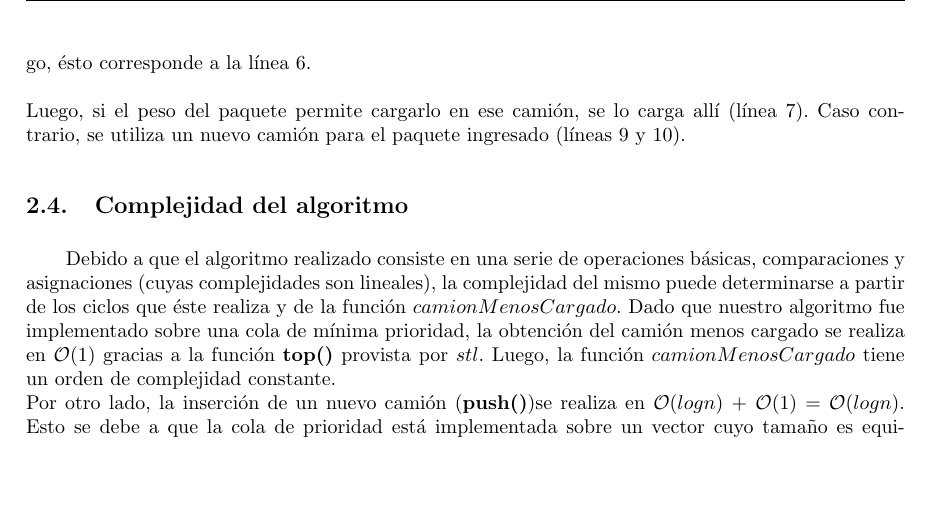
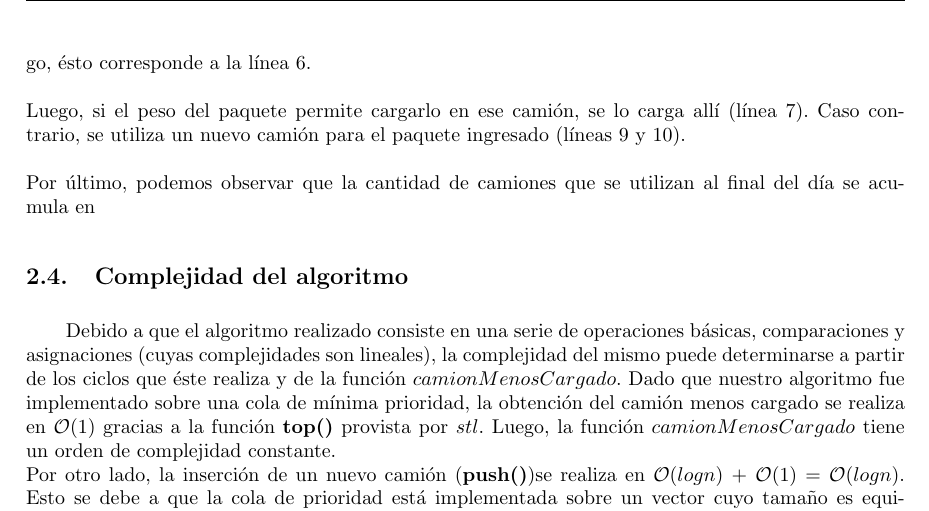
Before and after one commit to sizcovich/TP1-AlgoritmosIII, a LaTeX document (informe/informe.tex, which reads informe/ejercicios/ej1.tex): part of page 7 of 12, cut so that both start at the same text, the shorter picture padded with empty space. Compiled offline with pdfLaTeX.

Commit message:
estoy terminando la demostracion de correctitud

```diff
--- a/informe/ejercicios/ej1.tex
+++ b/informe/ejercicios/ej1.tex
@@ -99,7 +99,9 @@ Para demostrar que nuestro algoritmo es realmente el algoritmo de Pascual, decid
 \newline
 En primer lugar, podemos ver que una vez que ingresa un paquete, se analiza si éste entra en el camión ya conteniendo algún paquete en su interior cuya carga sea la menor. En nuestro pseudocódigo, ésto corresponde a la línea 6.\newline
 \newline
-Luego, si el peso del paquete permite cargarlo en ese camión, se lo carga allí (línea 7). Caso contrario, se utiliza un nuevo camión para el paquete ingresado (líneas 9 y 10).
+Luego, si el peso del paquete permite cargarlo en ese camión, se lo carga allí (línea 7). Caso contrario, se utiliza un nuevo camión para el paquete ingresado (líneas 9 y 10).\newline
+\newline
+Por último, podemos observar que la cantidad de camiones que se utilizan al final del día se acumula en
 
 \subsection{Complejidad del algoritmo}
 
```
